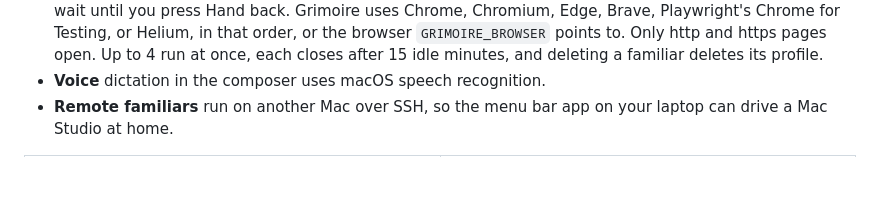
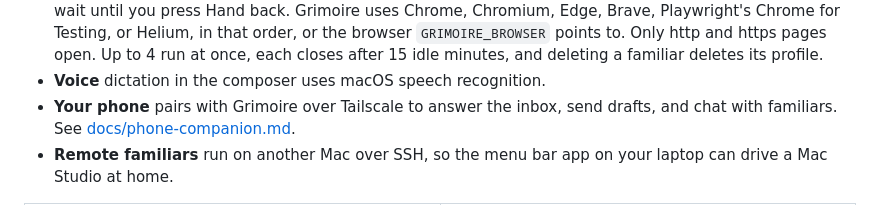
Before and after one commit to dev-talix/crew, a Markdown page: README.md, the part around the change. Rendered like a GitHub page; blank space fills up the shorter version.

Commit message:
Document the phone companion scope with screenshots
Co-Authored-By: Claude Opus 5.5 <noreply@anthropic.com>

```diff
--- a/README.md
+++ b/README.md
@@ -67,6 +67,8 @@
   points to. Only http and https pages open. Up to 4 run at once, each closes after 15 idle minutes,
   and deleting a familiar deletes its profile.
 - **Voice** dictation in the composer uses macOS speech recognition.
+- **Your phone** pairs with Grimoire over Tailscale to answer the inbox, send drafts, and chat with familiars.
+  See [docs/phone-companion.md](docs/phone-companion.md).
 - **Remote familiars** run on another Mac over SSH, so the menu bar app on your laptop can drive a
   Mac Studio at home.
 
```
Also changed, not shown: docs/phone-companion.md (added, +140 -0 lines), docs/screenshots/phone-chat.png (added), docs/screenshots/phone-drafts.png (added), docs/screenshots/phone-inbox.png (added), docs/screenshots/phone-pair.png (added).
